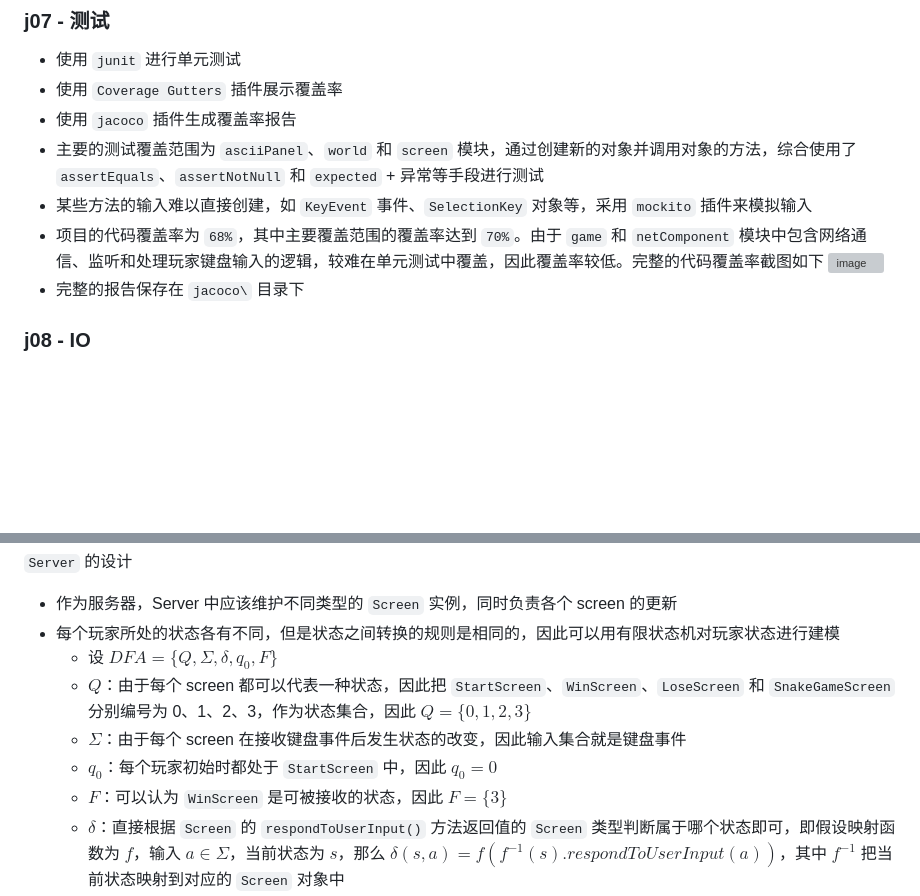
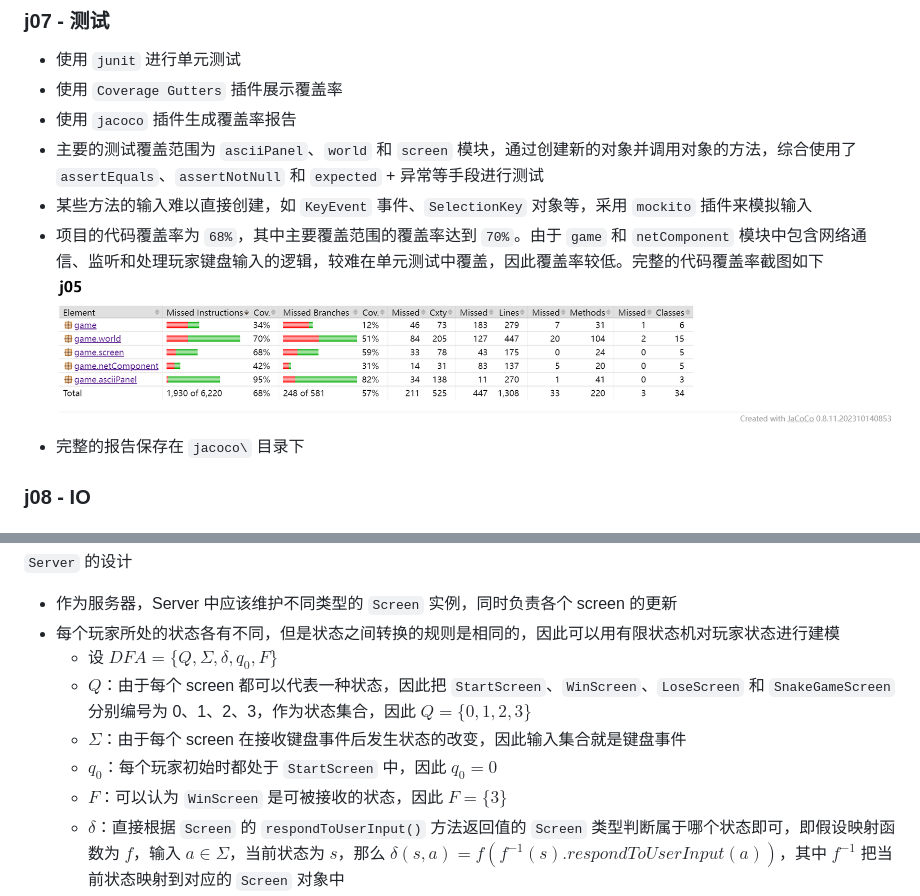
Before and after one commit to Ricky-Daxia/java-tiny-game, a Markdown page: README.md, 2 parts joined by grey strips. Drawn GitHub-style; blank space fills up the shorter version; grey boxes are pictures that could not be loaded.

Commit message:
upd readme2

```diff
--- a/README.md
+++ b/README.md
@@ -44,7 +44,7 @@
 - 主要的测试覆盖范围为 `asciiPanel`、`world` 和 `screen` 模块，通过创建新的对象并调用对象的方法，综合使用了 `assertEquals`、`assertNotNull` 和 `expected` + 异常等手段进行测试
 - 某些方法的输入难以直接创建，如 `KeyEvent` 事件、`SelectionKey` 对象等，采用 `mockito` 插件来模拟输入
 - 项目的代码覆盖率为 `68%`，其中主要覆盖范围的覆盖率达到 `70%`。由于 `game` 和 `netComponent` 模块中包含网络通信、监听和处理玩家键盘输入的逻辑，较难在单元测试中覆盖，因此覆盖率较低。完整的代码覆盖率截图如下
-![image](image\report.png)
+![image](image/report.png)
 - 完整的报告保存在 `jacoco\` 目录下
 ### j08 - IO
 #### 地图保存/加载
@@ -69,11 +69,11 @@
 `Server` 的设计
 - 作为服务器，Server 中应该维护不同类型的 `Screen` 实例，同时负责各个 screen 的更新
 - 每个玩家所处的状态各有不同，但是状态之间转换的规则是相同的，因此可以用有限状态机对玩家状态进行建模
-    - 设 $DFA=\{Q, \Sigma, \delta, q_0, F\}$
-    - $Q$：由于每个 screen 都可以代表一种状态，因此把 `StartScreen`、`WinScreen`、`LoseScreen` 和 `SnakeGameScreen` 分别编号为 0、1、2、3，作为状态集合，因此 $Q=\{0,1,2,3\}$
+    - 设 $DFA=\lbrace Q, \Sigma, \delta, q_0, F \rbrace$
+    - $Q$：由于每个 screen 都可以代表一种状态，因此把 `StartScreen`、`WinScreen`、`LoseScreen` 和 `SnakeGameScreen` 分别编号为 0、1、2、3，作为状态集合，因此 $Q=\lbrace 0,1,2,3\rbrace$
     - $\Sigma$：由于每个 screen 在接收键盘事件后发生状态的改变，因此输入集合就是键盘事件
     - $q_0$：每个玩家初始时都处于 `StartScreen` 中，因此 $q_0=0$
-    - $F$：可以认为 `WinScreen` 是可被接收的状态，因此 $F=\{3\}$
+    - $F$：可以认为 `WinScreen` 是可被接收的状态，因此 $F=\lbrace 3\rbrace$
     - $\delta$：直接根据 `Screen` 的 `respondToUserInput()` 方法返回值的 `Screen` 类型判断属于哪个状态即可，即假设映射函数为 $f$，输入 $a\in \Sigma$，当前状态为 $s$，那么 $\delta(s,a)=f(f^{-1}(s).respondToUserInput(a))$，其中 $f^{-1}$ 把当前状态映射到对应的 `Screen` 对象中
 - 在 `Server` 中维护映射 `HashMap<Integer, Integer> states`，用于记录每个玩家的状态，Server 接收到来自 Reactor 的键盘事件输入后，首先获取这次事件对应的玩家 ID，实现上可以通过 `SelectionKey.attachment()` 来获得，然后传入 DFA 中调用 `respondToUserInput()` ，完成对键盘事件的响应并更新状态
 - 在 `Server` 调用 `repaint()` 方法更新 screen 对象时，会同时向各个玩家发送它们各自的 screen，实现上是遍历 Reactor 的 SelectionKey 集合，取得每个 key 对应 ID 的状态，然后把对应 screen 信息序列化并写到 channel 的 buffer 中
```
